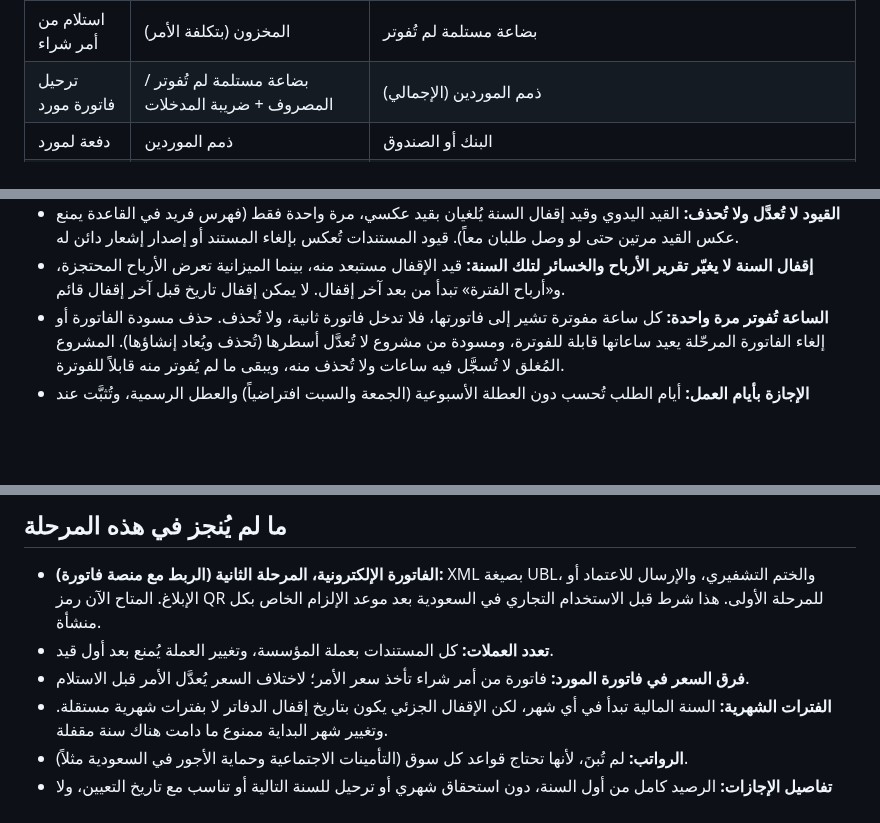
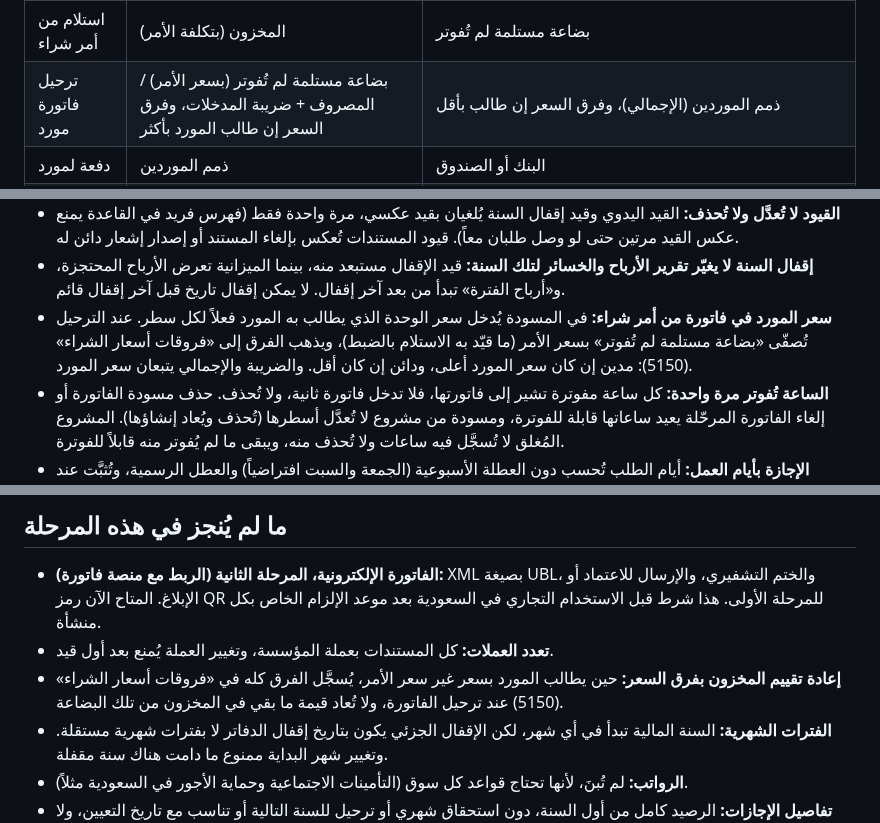
Before and after one commit to Albara005/SAME-ODOO, a Markdown page: docs/phase-2-business.md, 3 parts joined by grey strips. Rendered like a GitHub page; blank space fills up the shorter version.

```diff
--- a/docs/phase-2-business.md
+++ b/docs/phase-2-business.md
@@ -51,7 +51,7 @@
 | رد مبلغ لعميل | الذمم المدينة | البنك أو الصندوق |
 | مرتجع بضاعة | المخزون (بتكلفة خروجها) | تكلفة البضاعة المباعة |
 | استلام من أمر شراء | المخزون (بتكلفة الأمر) | بضاعة مستلمة لم تُفوتر |
-| ترحيل فاتورة مورد | بضاعة مستلمة لم تُفوتر / المصروف + ضريبة المدخلات | ذمم الموردين (الإجمالي) |
+| ترحيل فاتورة مورد | بضاعة مستلمة لم تُفوتر (بسعر الأمر) / المصروف + ضريبة المدخلات، وفرق السعر إن طالب المورد بأكثر | ذمم الموردين (الإجمالي)، وفرق السعر إن طالب بأقل |
 | دفعة لمورد | ذمم الموردين | البنك أو الصندوق |
 | إشعار دائن من مورد | ذمم الموردين (الإجمالي) | المصروف (للخدمات) + المخزون (للبضاعة المعادة بمتوسط تكلفتها) + ضريبة المدخلات؛ والفرق بين ما خصمه المورد للبضاعة وتكلفتها في المخزون إلى تسويات المخزون |
 | مبلغ يرده مورد | البنك أو الصندوق | ذمم الموردين |
@@ -76,6 +76,7 @@
 - **الحسابات التي تتبع المستندات** (ذمم العملاء، ذمم الموردين، المخزون، بضاعة مستلمة لم تُفوتر) لا تقبل قيوداً يدوية، فتبقى أرصدتها مطابقة للفواتير والمخزون دائماً.
 - **القيود لا تُعدَّل ولا تُحذف:** القيد اليدوي وقيد إقفال السنة يُلغيان بقيد عكسي، مرة واحدة فقط (فهرس فريد في القاعدة يمنع عكس القيد مرتين حتى لو وصل طلبان معاً). قيود المستندات تُعكس بإلغاء المستند أو إصدار إشعار دائن له.
 - **إقفال السنة لا يغيّر تقرير الأرباح والخسائر لتلك السنة:** قيد الإقفال مستبعد منه، بينما الميزانية تعرض الأرباح المحتجزة، و«أرباح الفترة» تبدأ من بعد آخر إقفال. لا يمكن إقفال تاريخ قبل آخر إقفال قائم.
+- **سعر المورد في فاتورة من أمر شراء:** في المسودة يُدخل سعر الوحدة الذي يطالب به المورد فعلاً لكل سطر. عند الترحيل تُصفّى «بضاعة مستلمة لم تُفوتر» بسعر الأمر (ما قيّد به الاستلام بالضبط)، ويذهب الفرق إلى «فروقات أسعار الشراء» (5150): مدين إن كان سعر المورد أعلى، ودائن إن كان أقل. والضريبة والإجمالي يتبعان سعر المورد.
 - **الساعة تُفوتر مرة واحدة:** كل ساعة مفوترة تشير إلى فاتورتها، فلا تدخل فاتورة ثانية، ولا تُحذف. حذف مسودة الفاتورة أو إلغاء الفاتورة المرحّلة يعيد ساعاتها قابلة للفوترة، ومسودة من مشروع لا تُعدَّل أسطرها (تُحذف ويُعاد إنشاؤها). المشروع المُغلق لا تُسجَّل فيه ساعات ولا تُحذف منه، ويبقى ما لم يُفوتر منه قابلاً للفوترة.
 - **الإجازة بأيام العمل:** أيام الطلب تُحسب دون العطلة الأسبوعية (الجمعة والسبت افتراضياً) والعطل الرسمية، وتُثبَّت عند الطلب. الطلب داخل سنة ميلادية واحدة لأن الرصيد سنوي، والطلبات المنتظرة والمعتمدة كلاهما يحجز من الرصيد، ولا يكون للشخص طلبان قائمان في اليوم نفسه (الطلبات والقرارات لشخص واحد تمر واحداً تلو الآخر).
 - **تقويم واحد للحجوزات:** حجزان قائمان (طلب أو مؤكد) لا يتداخلان أبداً، والحجوزات وتغيير قواعدها تمر واحداً تلو الآخر. الأوقات تُخزَّن بتوقيت UTC وتُعرض بالمنطقة الزمنية للحجوزات، والعطل الرسمية من الموارد البشرية تغلق اليوم.
@@ -117,7 +118,7 @@
 
 - **الفاتورة الإلكترونية، المرحلة الثانية (الربط مع منصة فاتورة):** XML بصيغة UBL، والختم التشفيري، والإرسال للاعتماد أو الإبلاغ. المتاح الآن رمز QR للمرحلة الأولى. هذا شرط قبل الاستخدام التجاري في السعودية بعد موعد الإلزام الخاص بكل منشأة.
 - **تعدد العملات:** كل المستندات بعملة المؤسسة، وتغيير العملة يُمنع بعد أول قيد.
-- **فرق السعر في فاتورة المورد:** فاتورة من أمر شراء تأخذ سعر الأمر؛ لاختلاف السعر يُعدَّل الأمر قبل الاستلام.
+- **إعادة تقييم المخزون بفرق السعر:** حين يطالب المورد بسعر غير سعر الأمر، يُسجَّل الفرق كله في «فروقات أسعار الشراء» (5150) عند ترحيل الفاتورة، ولا تُعاد قيمة ما بقي في المخزون من تلك البضاعة.
 - **الفترات الشهرية:** السنة المالية تبدأ في أي شهر، لكن الإقفال الجزئي يكون بتاريخ إقفال الدفاتر لا بفترات شهرية مستقلة. وتغيير شهر البداية ممنوع ما دامت هناك سنة مقفلة.
 - **الرواتب:** لم تُبنَ، لأنها تحتاج قواعد كل سوق (التأمينات الاجتماعية وحماية الأجور في السعودية مثلاً).
 - **تفاصيل الإجازات:** الرصيد كامل من أول السنة، دون استحقاق شهري أو ترحيل للسنة التالية أو تناسب مع تاريخ التعيين، ولا أنصاف أيام. ولا يوجد حضور وانصراف.
```
Also changed, not shown: docs/frontend.md (+1 -1 lines), docs/screens/vendor-bill-ar.png, 11 other files.
